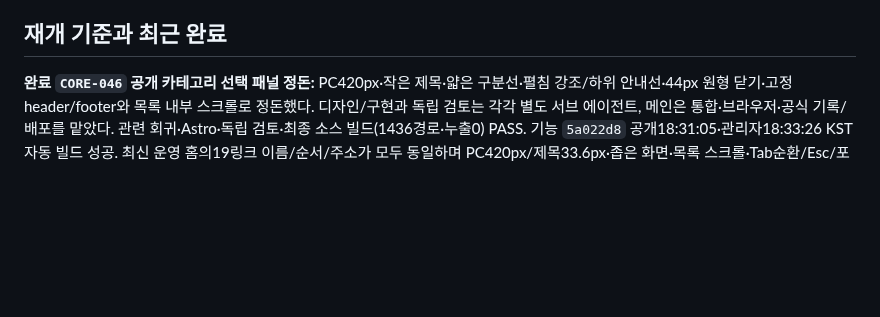
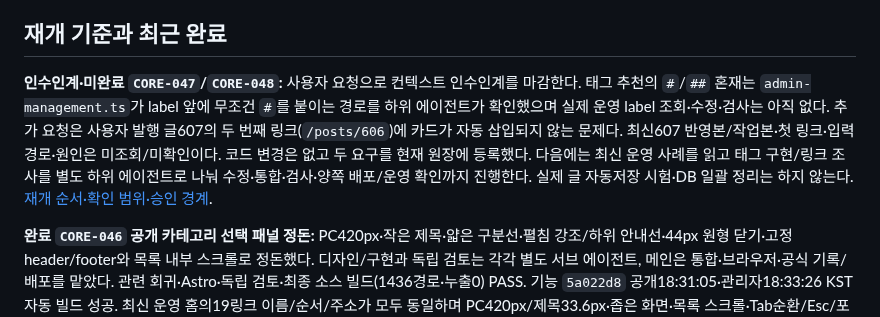
Before and after one commit to tsusaikang/dwnc.me, a Markdown page: PROJECT_STATE.md, the part around the change. Rendered like a GitHub page; blank space fills up the shorter version.

```diff
--- a/PROJECT_STATE.md
+++ b/PROJECT_STATE.md
@@ -3,6 +3,8 @@
 최종 갱신: 2026-10-06 KST. 현재 목표·운영 기준선·미해결·다음 행동의 정본이다. 이전 신규 업로드 최적화(`CORE-031`) 이후 사용자 확정에 따라 긴 변 2560px·품질80·HDR/P3 보존으로 편집기를 변경하고 새 블로그에서 올린 기존 사진까지 적용하는 `CORE-032`를 완료했다. 후속 명시 승인에 따라 교체 전 R2 원본11개와 로컬 작업용 원본 사본15개도 삭제하고 임시 인증을 폐기했다. 기술 글 #602는 이번 운영 조회에서 공개 상태로 확인됐으며, 에이전트가 공개한 것은 아니다.
 
 ## 재개 기준과 최근 완료
+
+**인수인계·미완료 `CORE-047`/`CORE-048`:** 사용자 요청으로 컨텍스트 인수인계를 마감한다. 태그 추천의 `#`/`##` 혼재는 `admin-management.ts`가 label 앞에 무조건 `#`를 붙이는 경로를 하위 에이전트가 확인했으며 실제 운영 label 조회·수정·검사는 아직 없다. 추가 요청은 사용자 발행 글607의 두 번째 링크(`/posts/606`)에 카드가 자동 삽입되지 않는 문제다. 최신607 반영본/작업본·첫 링크·입력 경로·원인은 미조회/미확인이다. 코드 변경은 없고 두 요구를 현재 원장에 등록했다. 다음에는 최신 운영 사례를 읽고 태그 구현/링크 조사를 별도 하위 에이전트로 나눠 수정·통합·검사·양쪽 배포/운영 확인까지 진행한다. 실제 글 자동저장 시험·DB 일괄 정리는 하지 않는다. [재개 순서·확인 범위·승인 경계](docs/history/인수인계_태그추천과링크미리보기_20261006_185621.md).
 
 **완료 `CORE-046` 공개 카테고리 선택 패널 정돈:** PC420px·작은 제목·얇은 구분선·펼침 강조/하위 안내선·44px 원형 닫기·고정 header/footer와 목록 내부 스크롤로 정돈했다. 디자인/구현과 독립 검토는 각각 별도 서브 에이전트, 메인은 통합·브라우저·공식 기록/배포를 맡았다. 관련 회귀·Astro·독립 검토·최종 소스 빌드(1436경로·누출0) PASS. 기능 `5a022d8` 공개18:31:05·관리자18:33:26 KST 자동 빌드 성공. 최신 운영 홈의19링크 이름/순서/주소가 모두 동일하며 PC420px/제목33.6px·좁은 화면·목록 스크롤·Tab순환/Esc/포커스 복귀·바깥 클릭/본문 스크롤 보존을 확인했다. 로컬390px와 운영모바일CSS433px에서 가로넘침0·닫기/footer 접근을 확인하고 viewport·로컬 서버를 복원/종료했다. 실제 콘텐츠·분류DB·index/admin UI는 변경하지 않았다. [결정·검사·완료 화면](docs/history/카테고리선택패널_20261006_182147.md). 다음 사용자 요청을 기다린다.
 
```
Also changed, not shown: docs/REQUIREMENTS.md (+23 -1 lines), docs/history/인수인계_태그추천과링크미리보기_20261006_185621.md (added, +31 -0 lines).
